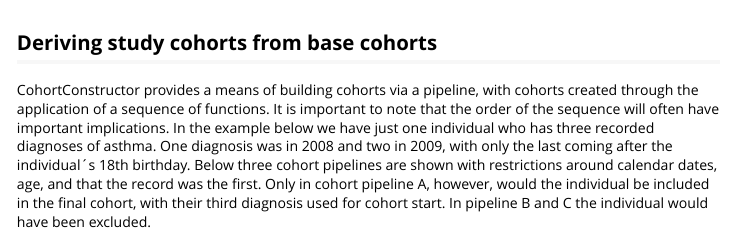
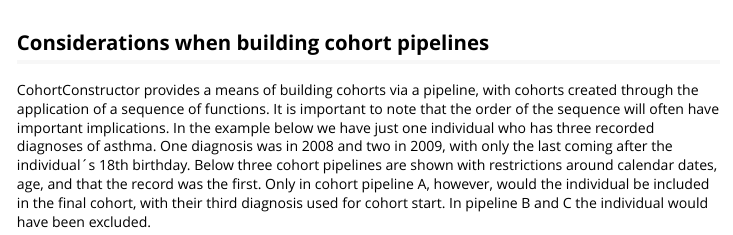
Before and after one commit to OHDSI/CohortConstructor, an R Markdown document (vignettes/a00_introduction.Rmd): the page in a window 1100 px wide, from 1940 px down. Rendered offline with R 4.5, knitr and Pandoc, with nearby package versions.

Commit message:
new subtitle

```diff
--- a/vignettes/a00_introduction.Rmd
+++ b/vignettes/a00_introduction.Rmd
@@ -30,7 +30,7 @@
 
 ![](images/combined_cohort.png)
 
-## Deriving study cohorts from base cohorts
+## Considerations when building cohort pipelines
 
 CohortConstructor provides a means of building cohorts via a pipeline, with cohorts created through the application of a sequence of functions. It is important to note that the order of the sequence will often have important implications. In the example below we have just one individual who has three recorded diagnoses of asthma. One diagnosis was in 2008 and two in 2009, with only the last coming after the individual´s 18th birthday. Below three cohort pipelines are shown with restrictions around calendar dates, age, and that the record was the first. Only in cohort pipeline A, however, would the individual be included in the final cohort, with their third diagnosis used for cohort start. In pipeline B and C the individual would have been excluded.
 
```
